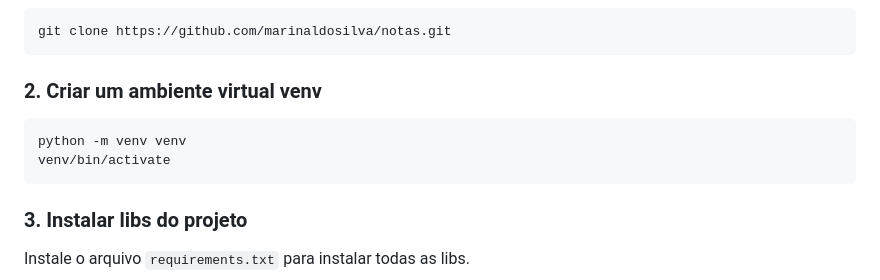
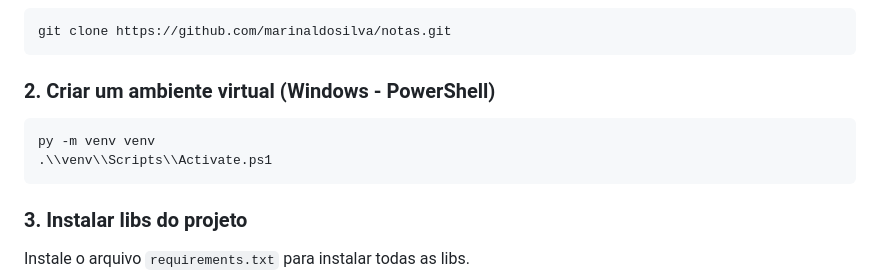
Before and after one commit to MarinaldoSilva/Notas, a Markdown page: README.md, the part around the change. Rendered like a GitHub page.

Commit message:
update do readme

````diff
--- a/README.md
+++ b/README.md
@@ -48,11 +48,11 @@ O controle de acesso as notas é feito com tokens únicos gerados para cada usú
 git clone https://github.com/marinaldosilva/notas.git
 ```
 
-### 2. Criar um ambiente virtual venv
+### 2. Criar um ambiente virtual (Windows - PowerShell)
 
-```bash
-python -m venv venv
-venv/bin/activate
+```powershell
+py -m venv venv
+.\\venv\\Scripts\\Activate.ps1
 ```
 
 ### 3. Instalar libs do projeto
````
